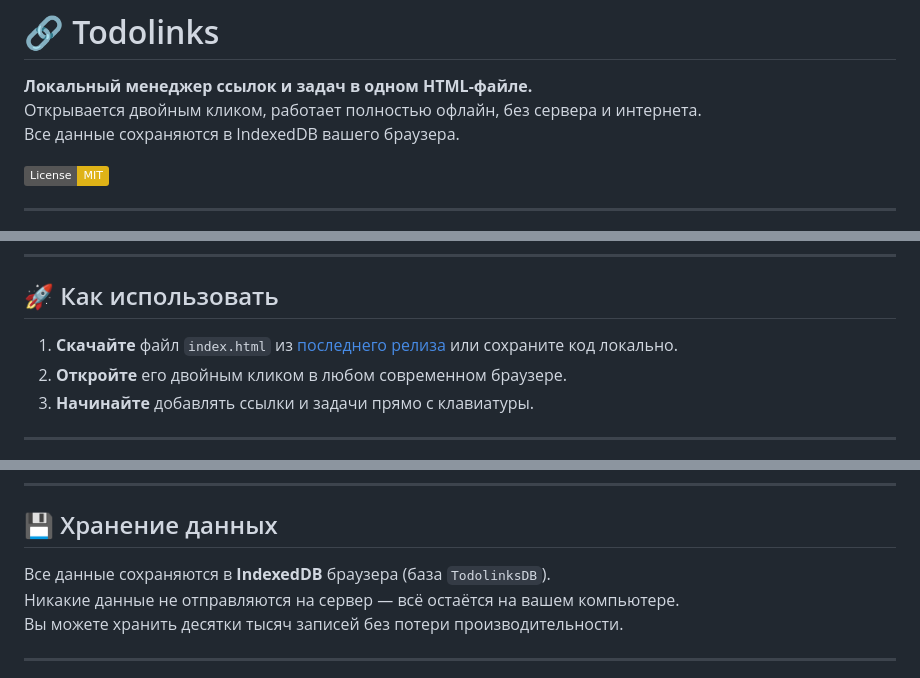
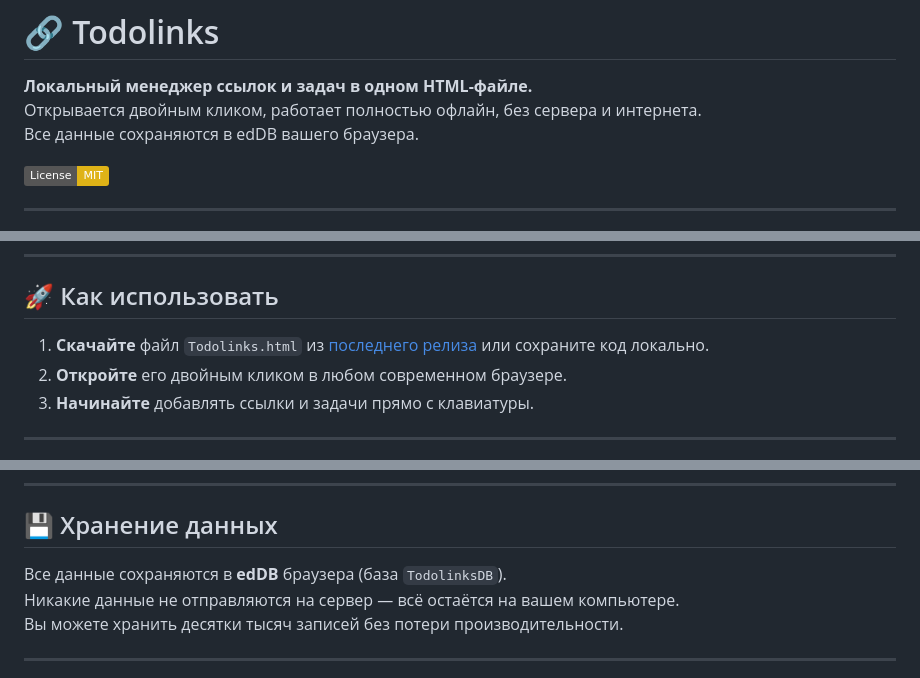
Before and after one commit to MrAiupov/todolinks, a Markdown page: README.md, 3 parts joined by grey strips. Drawn GitHub-style; badges without logos.

Commit message:
Fix typo in README regarding data storage
Corrected 'IndexedDB' to 'edDB' in multiple sections.

```diff
--- a/README.md
+++ b/README.md
@@ -2,7 +2,7 @@
 
 **Локальный менеджер ссылок и задач в одном HTML-файле.**
 Открывается двойным кликом, работает полностью офлайн, без сервера и интернета.
-Все данные сохраняются в IndexedDB вашего браузера.
+Все данные сохраняются в edDB вашего браузера.
 
 [![License: MIT](https://img.shields.io/badge/License-MIT-yellow.svg)](https://opensource.org/licenses/MIT)
 
@@ -27,7 +27,7 @@
 
 ## 🚀 Как использовать
 
-1. **Скачайте** файл `index.html` из [последнего релиза](https://github.com/MrAiupov/todolinks) или сохраните код локально.
+1. **Скачайте** файл `Todolinks.html` из [последнего релиза](https://github.com/MrAiupov/todolinks) или сохраните код локально.
 2. **Откройте** его двойным кликом в любом современном браузере.
 3. **Начинайте** добавлять ссылки и задачи прямо с клавиатуры.
 
@@ -76,7 +76,7 @@
 
 ## 💾 Хранение данных
 
-Все данные сохраняются в **IndexedDB** браузера (база `TodolinksDB`).
+Все данные сохраняются в **edDB** браузера (база `TodolinksDB`).
 Никакие данные не отправляются на сервер — всё остаётся на вашем компьютере.
 Вы можете хранить десятки тысяч записей без потери производительности.
 
```
